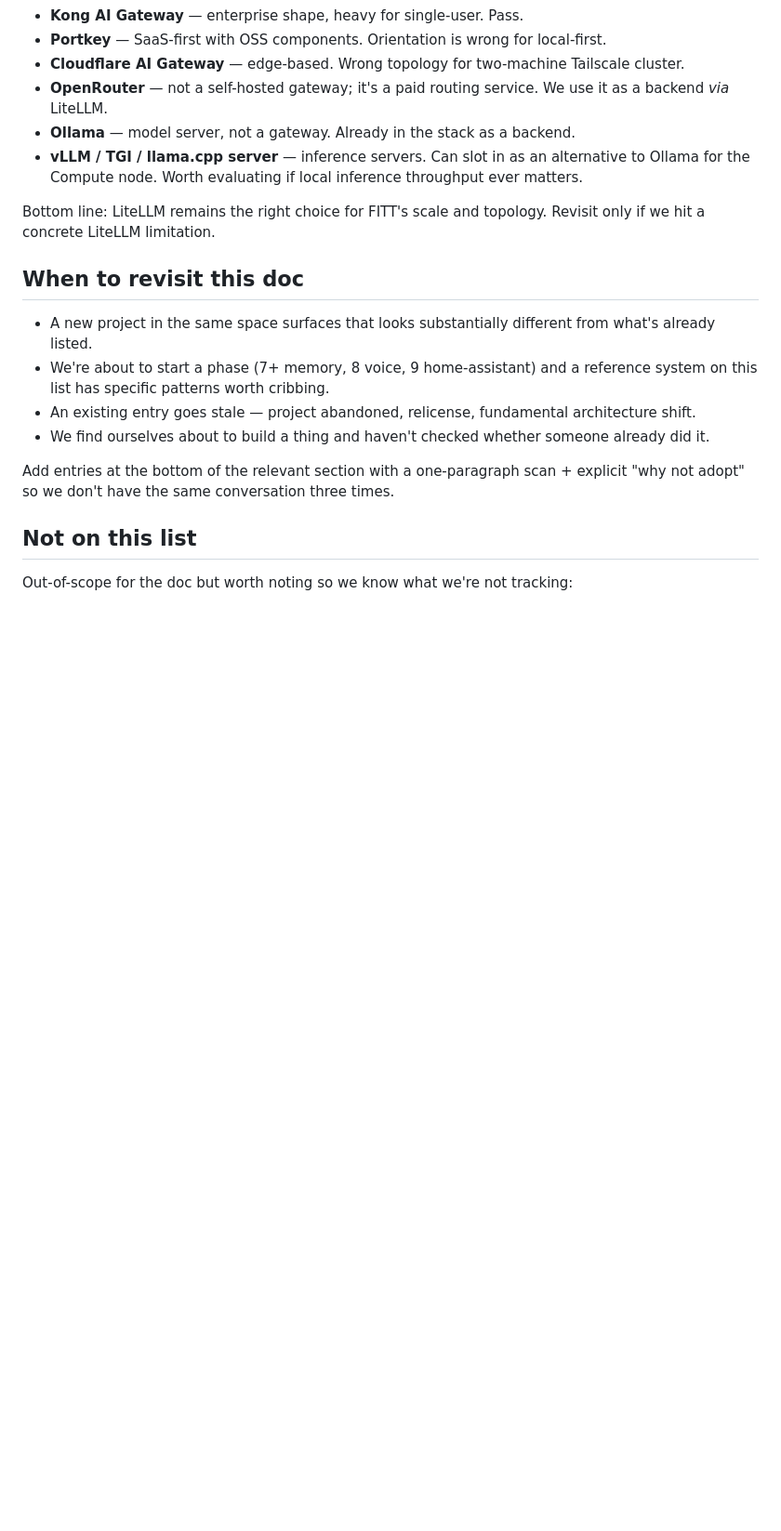
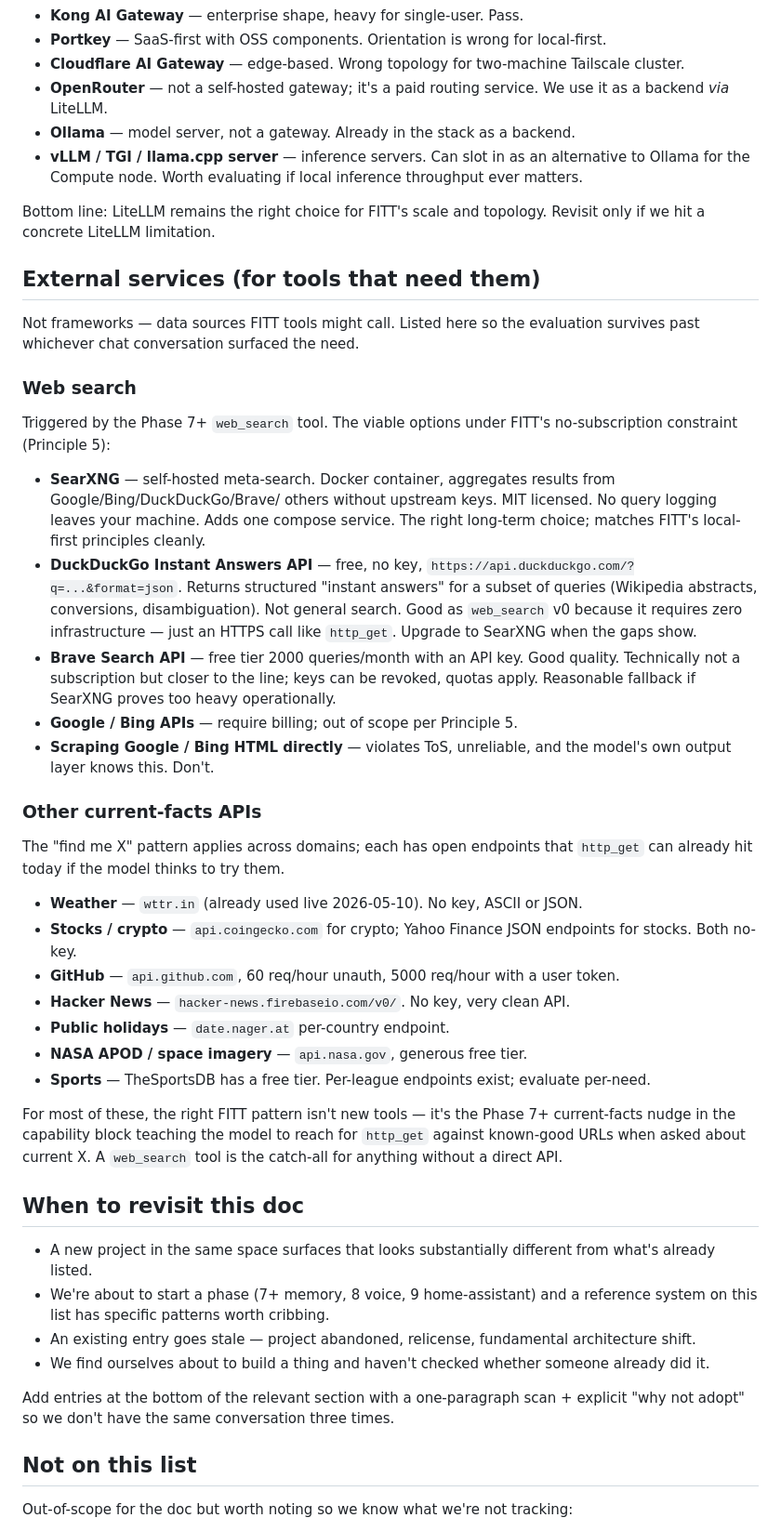
Before and after one commit to qam4/fitt, a Markdown page: docs/prior-art.md, the part around the change. Shown at 93% size. Rendered like a GitHub page; blank space fills up the shorter version.

Commit message:
Add web_search + current-facts tools to Phase 7+ roadmap
Two related items added near the top of the Phase 7+
Opportunistic upgrades list:

- web_search: DuckDuckGo Instant Answers API as v0 (zero
  infra, just an HTTPS call through the existing http_get
  pattern), SearXNG self-hosted as the upgrade path when
  v0 limits show. Cross-references docs/prior-art.md for
  the service options.
- Current-facts nudge in capability block: lightweight
  prompting addition so the model reaches for tools when
  the request is about weather/sports/recent releases
  rather than answering from training data.

Motivation: 2026-05-10 Telegram session opened with a
weather question FITT answered correctly via http_get,
then drifted into "how do we add web search." The
feature itself is small (a few hours) but the reliability
lessons from that session need to settle first per
Principle 9. Putting this on the roadmap so it doesn't
slip off the radar when daily-use questions (LLM
releases, sports results, news) start surfacing the gap.

docs/prior-art.md gets an External services section
covering the web-search options (SearXNG, DDG, Brave,
why not Google/Bing) plus other current-facts APIs
(wttr.in, CoinGecko, GitHub, HN, NASA, TheSportsDB)
that http_get can already reach today when the model
thinks to try them. Keeps the evaluation durable rather
than scattered across chat messages.

No code.

```diff
--- a/docs/prior-art.md
+++ b/docs/prior-art.md
@@ -200,6 +200,69 @@ Bottom line: LiteLLM remains the right choice for FITT's
 scale and topology. Revisit only if we hit a concrete
 LiteLLM limitation.
 
+## External services (for tools that need them)
+
+Not frameworks — data sources FITT tools might call. Listed
+here so the evaluation survives past whichever chat
+conversation surfaced the need.
+
+### Web search
+
+Triggered by the Phase 7+ `web_search` tool. The viable
+options under FITT's no-subscription constraint
+(Principle 5):
+
+- **SearXNG** — self-hosted meta-search. Docker container,
+  aggregates results from Google/Bing/DuckDuckGo/Brave/
+  others without upstream keys. MIT licensed. No query
+  logging leaves your machine. Adds one compose service.
+  The right long-term choice; matches FITT's local-first
+  principles cleanly.
+- **DuckDuckGo Instant Answers API** — free, no key,
+  `https://api.duckduckgo.com/?q=...&format=json`. Returns
+  structured "instant answers" for a subset of queries
+  (Wikipedia abstracts, conversions, disambiguation). Not
+  general search. Good as `web_search` v0 because it
+  requires zero infrastructure — just an HTTPS call like
+  `http_get`. Upgrade to SearXNG when the gaps show.
+- **Brave Search API** — free tier 2000 queries/month with
+  an API key. Good quality. Technically not a subscription
+  but closer to the line; keys can be revoked, quotas
+  apply. Reasonable fallback if SearXNG proves too heavy
+  operationally.
+- **Google / Bing APIs** — require billing; out of scope
+  per Principle 5.
+- **Scraping Google / Bing HTML directly** — violates ToS,
+  unreliable, and the model's own output layer knows this.
+  Don't.
+
+### Other current-facts APIs
+
+The "find me X" pattern applies across domains; each has
+open endpoints that `http_get` can already hit today if
+the model thinks to try them.
+
+- **Weather** — `wttr.in` (already used live 2026-05-10).
+  No key, ASCII or JSON.
+- **Stocks / crypto** — `api.coingecko.com` for crypto;
+  Yahoo Finance JSON endpoints for stocks. Both no-key.
+- **GitHub** — `api.github.com`, 60 req/hour unauth, 5000
+  req/hour with a user token.
+- **Hacker News** — `hacker-news.firebaseio.com/v0/`. No
+  key, very clean API.
+- **Public holidays** — `date.nager.at` per-country
+  endpoint.
+- **NASA APOD / space imagery** — `api.nasa.gov`, generous
+  free tier.
+- **Sports** — TheSportsDB has a free tier. Per-league
+  endpoints exist; evaluate per-need.
+
+For most of these, the right FITT pattern isn't new tools
+— it's the Phase 7+ current-facts nudge in the capability
+block teaching the model to reach for `http_get` against
+known-good URLs when asked about current X. A `web_search`
+tool is the catch-all for anything without a direct API.
+
 ## When to revisit this doc
 
 - A new project in the same space surfaces that looks
```
Also changed, not shown: FITT_ROADMAP.md (+2 -0 lines).
